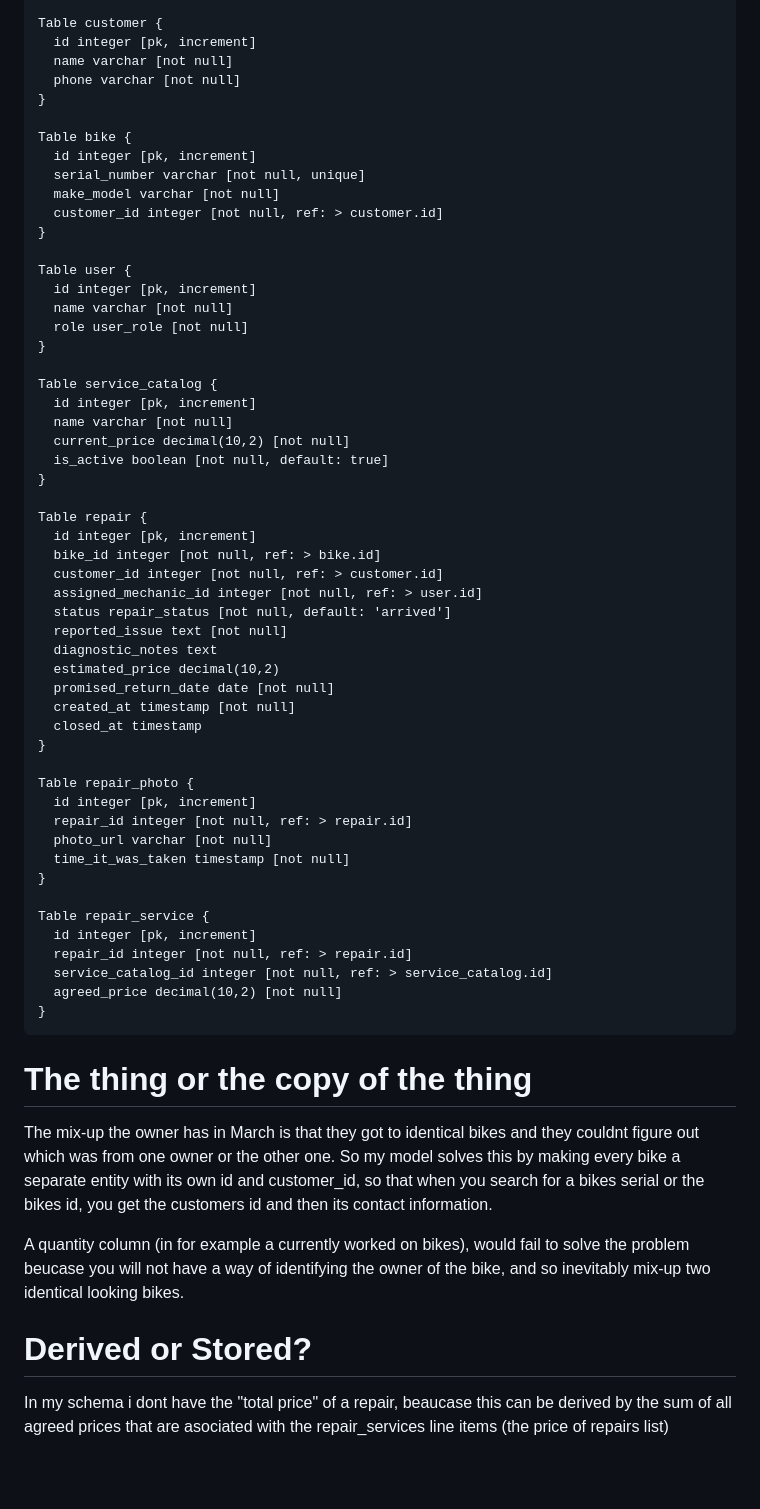
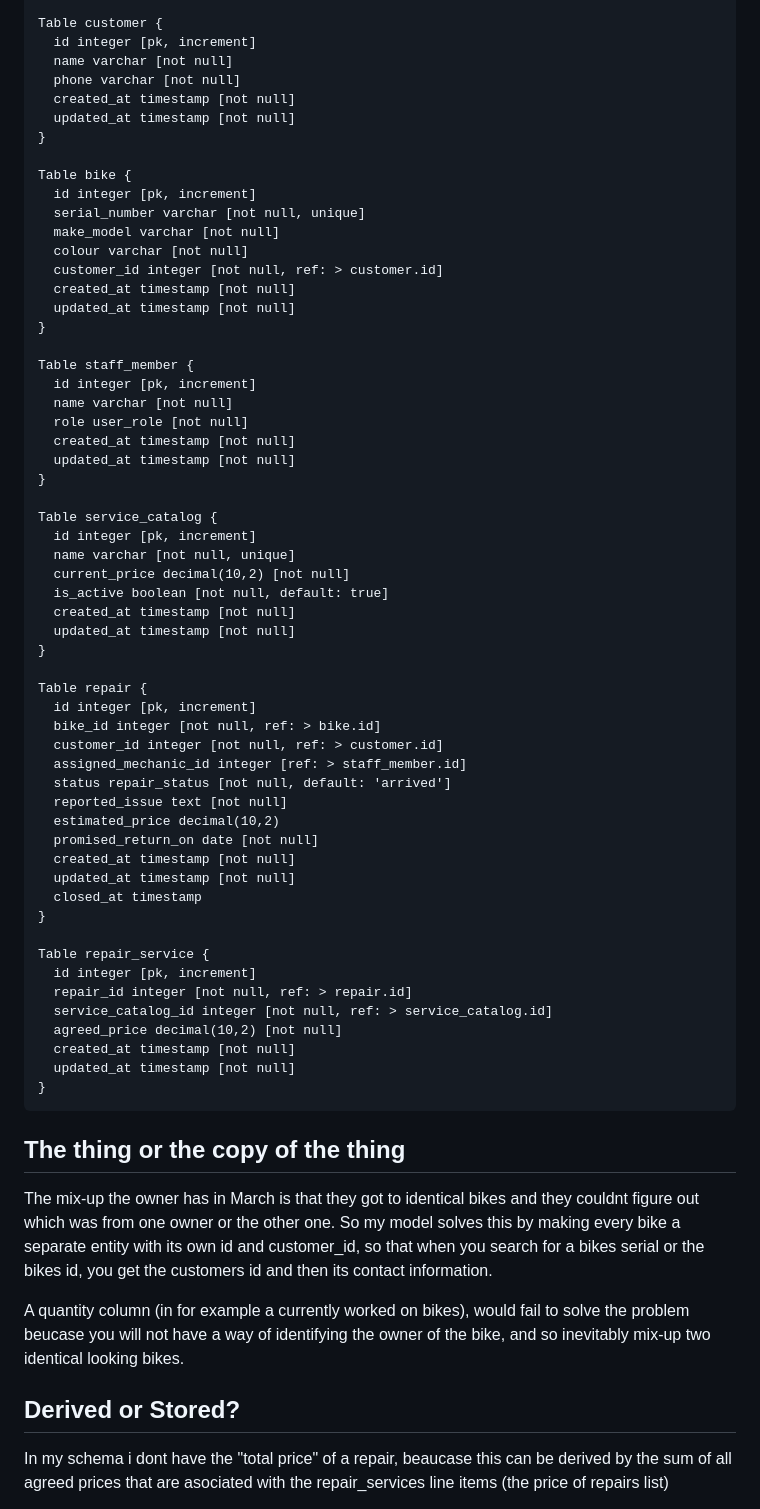
Before and after one commit to AgustinFlores1/webtech-wheelhouse, a Markdown page: docs/domain-model.md, the part around one of its changes. GitHub-like rendering; blank space fills up the shorter version.

Commit message:
Migrations, Models and Schema complete

````diff
--- a/docs/domain-model.md
+++ b/docs/domain-model.md
@@ -25,47 +25,49 @@ Table customer {
   id integer [pk, increment]
   name varchar [not null]
   phone varchar [not null]
+  created_at timestamp [not null]
+  updated_at timestamp [not null]
 }
 
 Table bike {
   id integer [pk, increment]
   serial_number varchar [not null, unique]
   make_model varchar [not null]
+  colour varchar [not null]
   customer_id integer [not null, ref: > customer.id]
+  created_at timestamp [not null]
+  updated_at timestamp [not null]
 }
 
-Table user {
+Table staff_member {
   id integer [pk, increment]
   name varchar [not null]
   role user_role [not null]
+  created_at timestamp [not null]
+  updated_at timestamp [not null]
 }
 
 Table service_catalog {
   id integer [pk, increment]
-  name varchar [not null]
+  name varchar [not null, unique]
   current_price decimal(10,2) [not null]
   is_active boolean [not null, default: true]
+  created_at timestamp [not null]
+  updated_at timestamp [not null]
 }
 
 Table repair {
   id integer [pk, increment]
   bike_id integer [not null, ref: > bike.id]
   customer_id integer [not null, ref: > customer.id]
-  assigned_mechanic_id integer [not null, ref: > user.id]
+  assigned_mechanic_id integer [ref: > staff_member.id]
   status repair_status [not null, default: 'arrived']
   reported_issue text [not null]
-  diagnostic_notes text
   estimated_price decimal(10,2)
-  promised_return_date date [not null]
+  promised_return_on date [not null]
   created_at timestamp [not null]
+  updated_at timestamp [not null]
   closed_at timestamp
-}
-
-Table repair_photo {
-  id integer [pk, increment]
-  repair_id integer [not null, ref: > repair.id]
-  photo_url varchar [not null]
-  time_it_was_taken timestamp [not null]
 }
 
 Table repair_service {
@@ -73,14 +75,18 @@ Table repair_service {
   repair_id integer [not null, ref: > repair.id]
   service_catalog_id integer [not null, ref: > service_catalog.id]
   agreed_price decimal(10,2) [not null]
+  created_at timestamp [not null]
+  updated_at timestamp [not null]
 }
 ```
 
-# The thing or the copy of the thing
+## The thing or the copy of the thing
+
 The mix-up the owner has in March is that they got to identical bikes and they couldnt figure out which was from one owner or the other one. So my model solves this by making every bike a separate entity with its own id and customer_id, so that when you search for a bikes serial or the bikes id, you get the customers id and then its contact information.
 
 A quantity column (in for example a currently worked on bikes), would fail to solve the problem beucase you will not have a way of identifying the owner of the bike, and so inevitably mix-up two identical looking bikes.
 
-# Derived or Stored?
+## Derived or Stored?
+
 In my schema i dont have the "total price" of a repair, beaucase this can be derived by the sum of all agreed prices that are asociated with the repair_services line items (the price of repairs list)
 
````
Also changed, not shown: other parts of docs/domain-model.md (+18 -3 lines), docs/images/domainModel_2.png (added), 15 other files.
